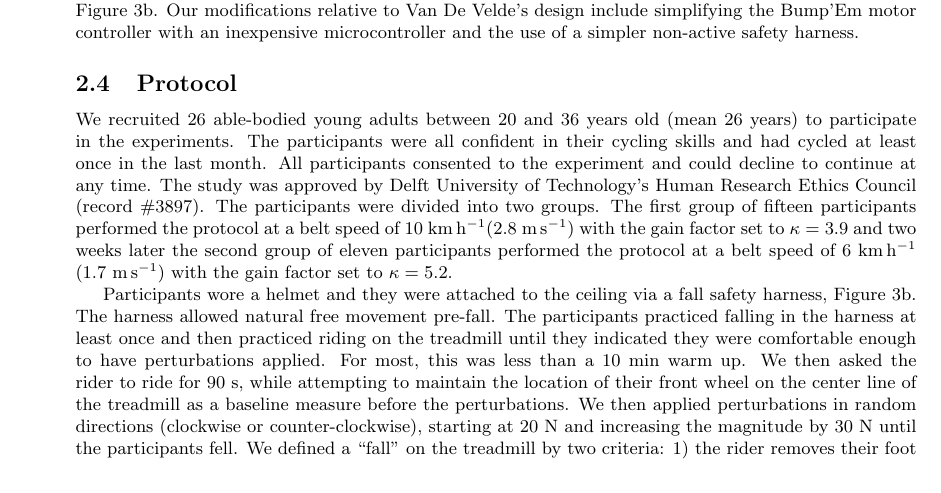
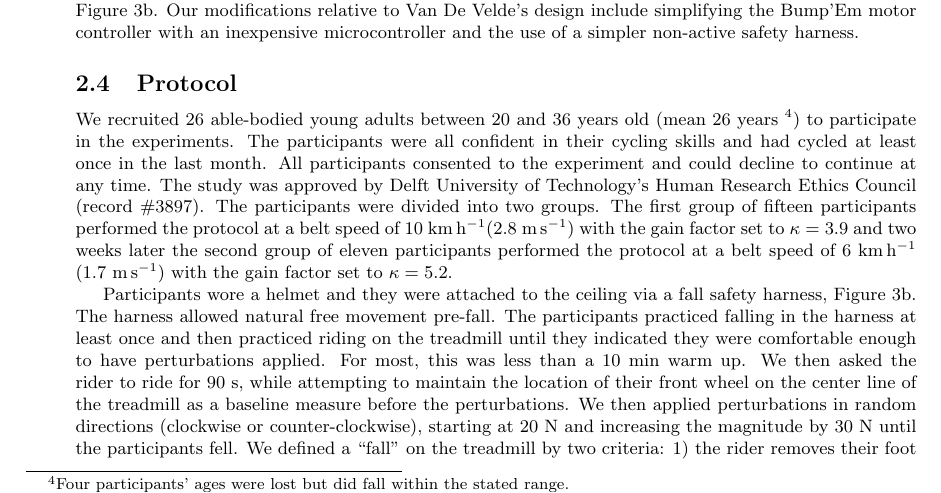
Before and after one commit to mechmotum/fall-probability-paper, a LaTeX document (main.tex): part of page 4 of 17, cut so that both start at the same text. Compiled offline with pdfLaTeX.

Commit message:
Added note about four missing ages.

```diff
--- a/main.tex
+++ b/main.tex
@@ -319,16 +319,17 @@ simpler non-active safety harness.
 \subsection{Protocol}
 %
 We recruited 26 able-bodied young adults between 20 and 36 years old (mean 26
-years) to participate in the experiments. The participants were all confident
-in their cycling skills and had cycled at least once in the last month. All
-participants consented to the experiment and could decline to continue at any
-time. The study was approved by Delft University of Technology's Human Research
-Ethics Council (record \#3897). The participants were divided into two groups.
-The first group of fifteen participants performed the protocol at a belt speed
-of 10~\si{\kph}(2.8~\si{\mps}) with the gain factor set to \(\kappa=3.9\) and
-two weeks later the second group of eleven participants performed the protocol
-at a belt speed of 6~\si{\kph} (1.7~\si{\mps}) with the gain factor set to
-\(\kappa=5.2\).
+years~\footnote{Four participants' ages were lost but did fall within the
+stated range.}) to participate in the experiments. The participants were all
+confident in their cycling skills and had cycled at least once in the last
+month. All participants consented to the experiment and could decline to
+continue at any time. The study was approved by Delft University of
+Technology's Human Research Ethics Council (record \#3897). The participants
+were divided into two groups.  The first group of fifteen participants
+performed the protocol at a belt speed of 10~\si{\kph}(2.8~\si{\mps}) with the
+gain factor set to \(\kappa=3.9\) and two weeks later the second group of
+eleven participants performed the protocol at a belt speed of 6~\si{\kph}
+(1.7~\si{\mps}) with the gain factor set to \(\kappa=5.2\).
 
 Participants wore a helmet and they were attached to the ceiling via a fall
 safety harness, Figure~\ref{fig:participant-in-set-up}. The harness allowed
```
